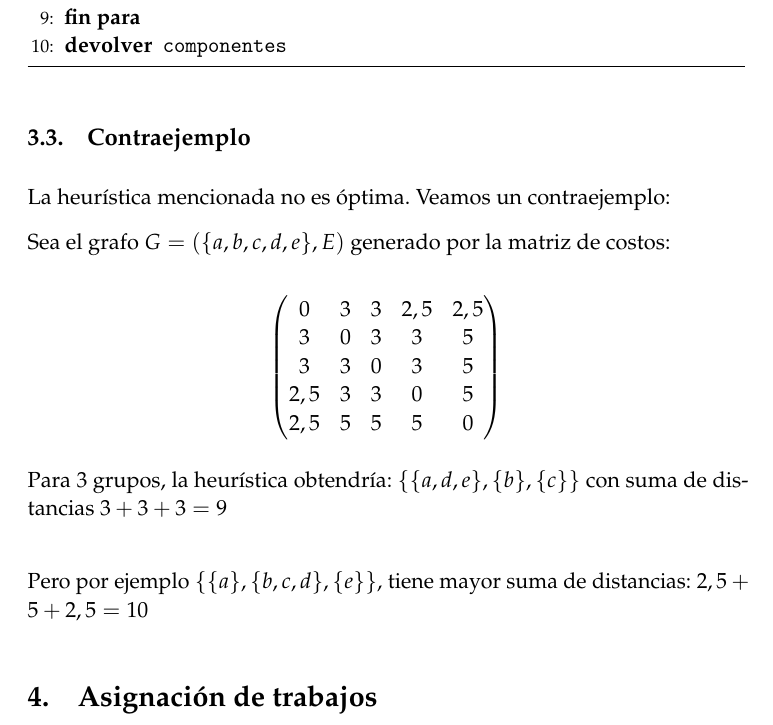
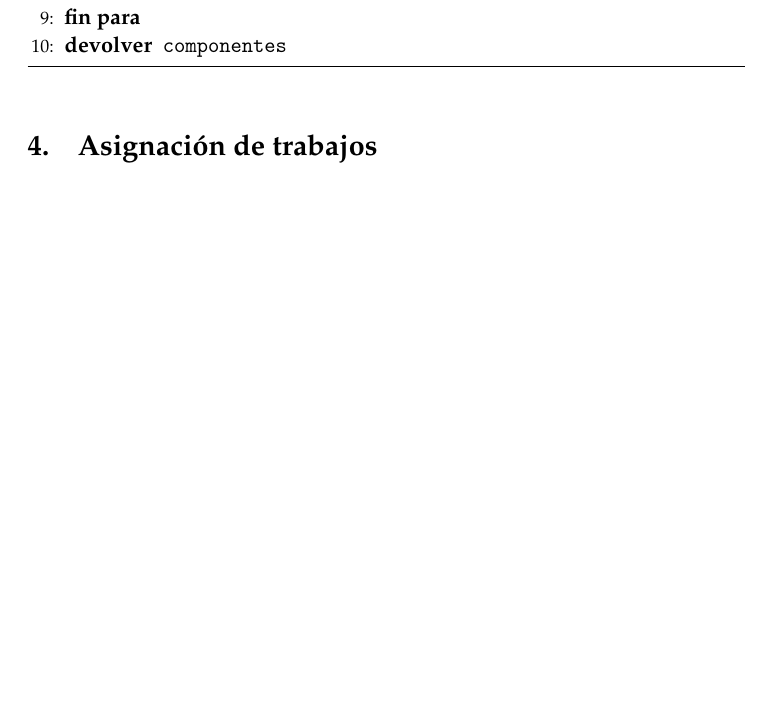
Before and after one commit to oxcar103/algoritmosGreedy, a LaTeX paper (tex/memoria.tex): part of page 7 of 25 before the commit and part of page 7 of 24 after it, cut so that both start at the same text, the shorter picture padded with empty space. Compiled offline with pdfLaTeX.

Commit message:
El problema del ejercicio 3 sigue abierto. Parece que el contraejemplo no puede realizarse en un espacio euclídeo.

```diff
--- a/tex/memoria.tex
+++ b/tex/memoria.tex
@@ -281,23 +281,6 @@ Esto se debe a que hay valores de sellos cuyo doble es mayor que otro valor, es
       \label{kruskal-generalizado}
     \end{algorithm}
 
-  \subsection{Contraejemplo}
-  La heurística mencionada no es óptima. Veamos un contraejemplo:
-
-  Sea el grafo $G=(\{a,b,c,d,e\},E)$ generado por la matriz de costos:
-
-  $$\begin{pmatrix}
-     0 & 3 & 3 & 2,5 & 2,5\\
-     3 & 0 & 3 & 3 & 5\\
-     3 & 3 & 0 & 3 & 5\\
-     2,5 & 3 & 3 & 0 & 5\\
-     2,5 & 5 & 5 & 5 & 0\\
-    \end{pmatrix}$$
-
-    Para 3 grupos, la heurística obtendría: $\{\{a,d,e\},\{b\},\{c\}\}$ con suma de distancias $3+3+3=9$\\
-
-    Pero por ejemplo $\{\{a\},\{b,c,d\},\{e\}\}$, tiene mayor suma de distancias: $2,5+5+2,5=10$
-
 
 \section{Asignación de trabajos}
 Tenemos dos conjuntos, uno con $n$ trabajadores y otro con $n$ trabajos, y queremos asignar a cada trabajador un trabajo de forma
```
